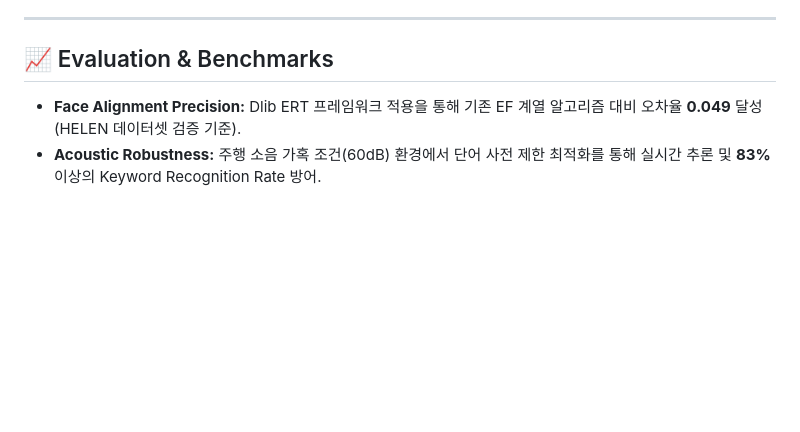
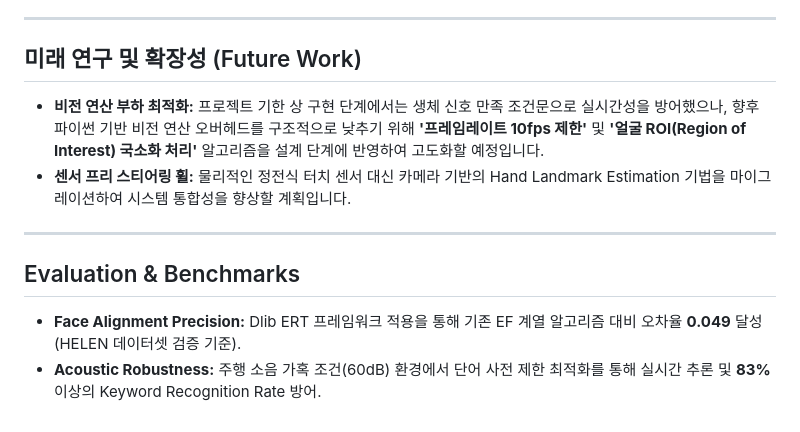
Before and after one commit to kim-hawon/av-tor, a Markdown page: README.md, the part around one of its changes. Drawn GitHub-style; blank space fills up the shorter version.

```diff
--- a/README.md
+++ b/README.md
@@ -42,6 +42,12 @@
 
 ---
 
-## 📈 Evaluation & Benchmarks
-*   **Face Alignment Precision:** Dlib ERT 프레임워크 적용을 통해 기존 EF 계열 알고리즘 대비 오차율 **0.049** 달성 (HELEN 데이터셋 검증 기준).
-*   **Acoustic Robustness:** 주행 소음 가혹 조건(60dB) 환경에서 단어 사전 제한 최적화를 통해 실시간 추론 및 **83%** 이상의 Keyword Recognition Rate 방어.
+## 미래 연구 및 확장성 (Future Work)
+* **비전 연산 부하 최적화:** 프로젝트 기한 상 구현 단계에서는 생체 신호 만족 조건문으로 실시간성을 방어했으나, 향후 파이썬 기반 비전 연산 오버헤드를 구조적으로 낮추기 위해 **'프레임레이트 10fps 제한'** 및 **'얼굴 ROI(Region of Interest) 국소화 처리'** 알고리즘을 설계 단계에 반영하여 고도화할 예정입니다.
+* **센서 프리 스티어링 휠:** 물리적인 정전식 터치 센서 대신 카메라 기반의 Hand Landmark Estimation 기법을 마이그레이션하여 시스템 통합성을 향상할 계획입니다.
+
+---
+
+## Evaluation & Benchmarks
+* **Face Alignment Precision:** Dlib ERT 프레임워크 적용을 통해 기존 EF 계열 알고리즘 대비 오차율 **0.049** 달성 (HELEN 데이터셋 검증 기준).
+* **Acoustic Robustness:** 주행 소음 가혹 조건(60dB) 환경에서 단어 사전 제한 최적화를 통해 실시간 추론 및 **83%** 이상의 Keyword Recognition Rate 방어.
```
Also changed, not shown: other parts of README.md (+21 -21 lines).
